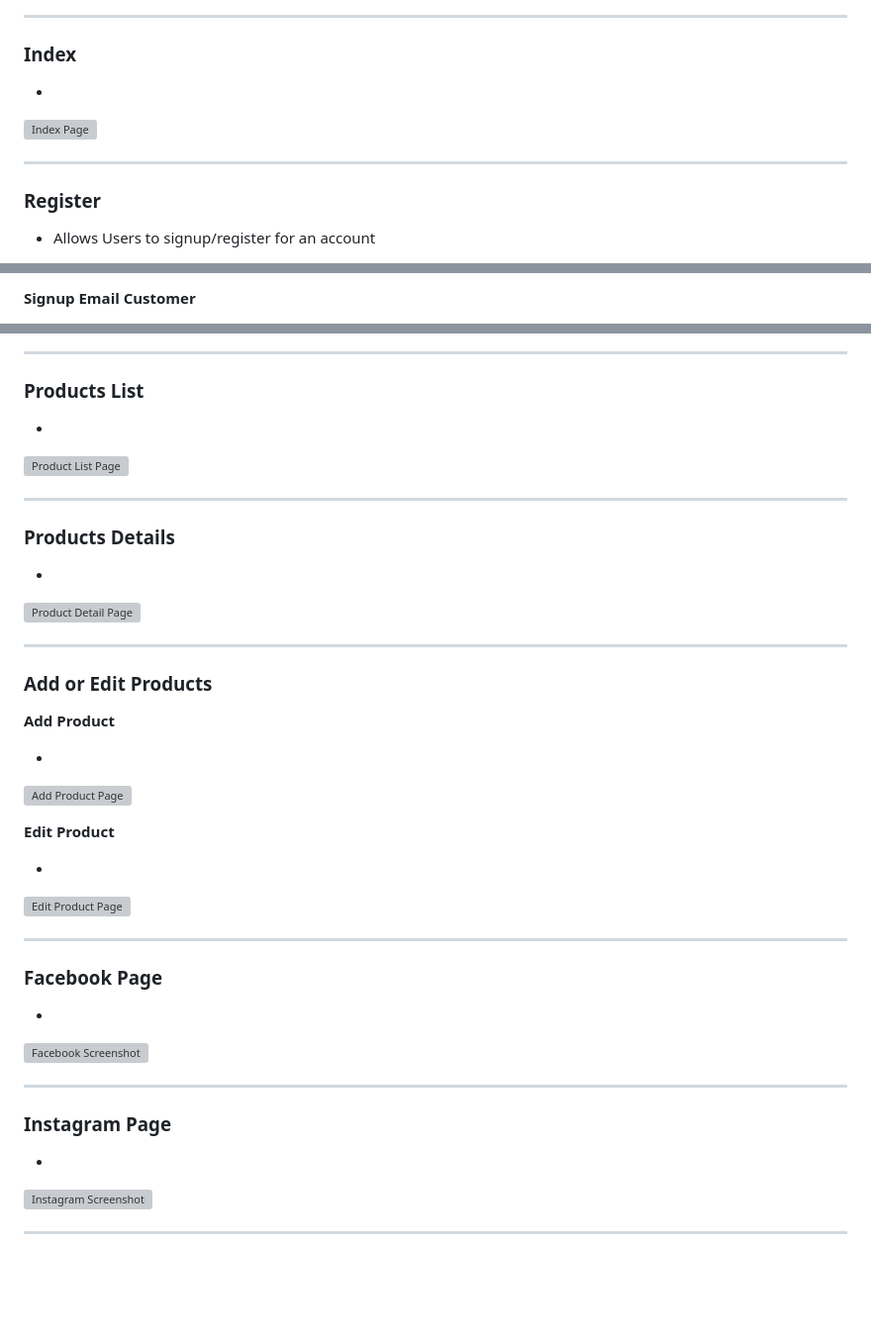
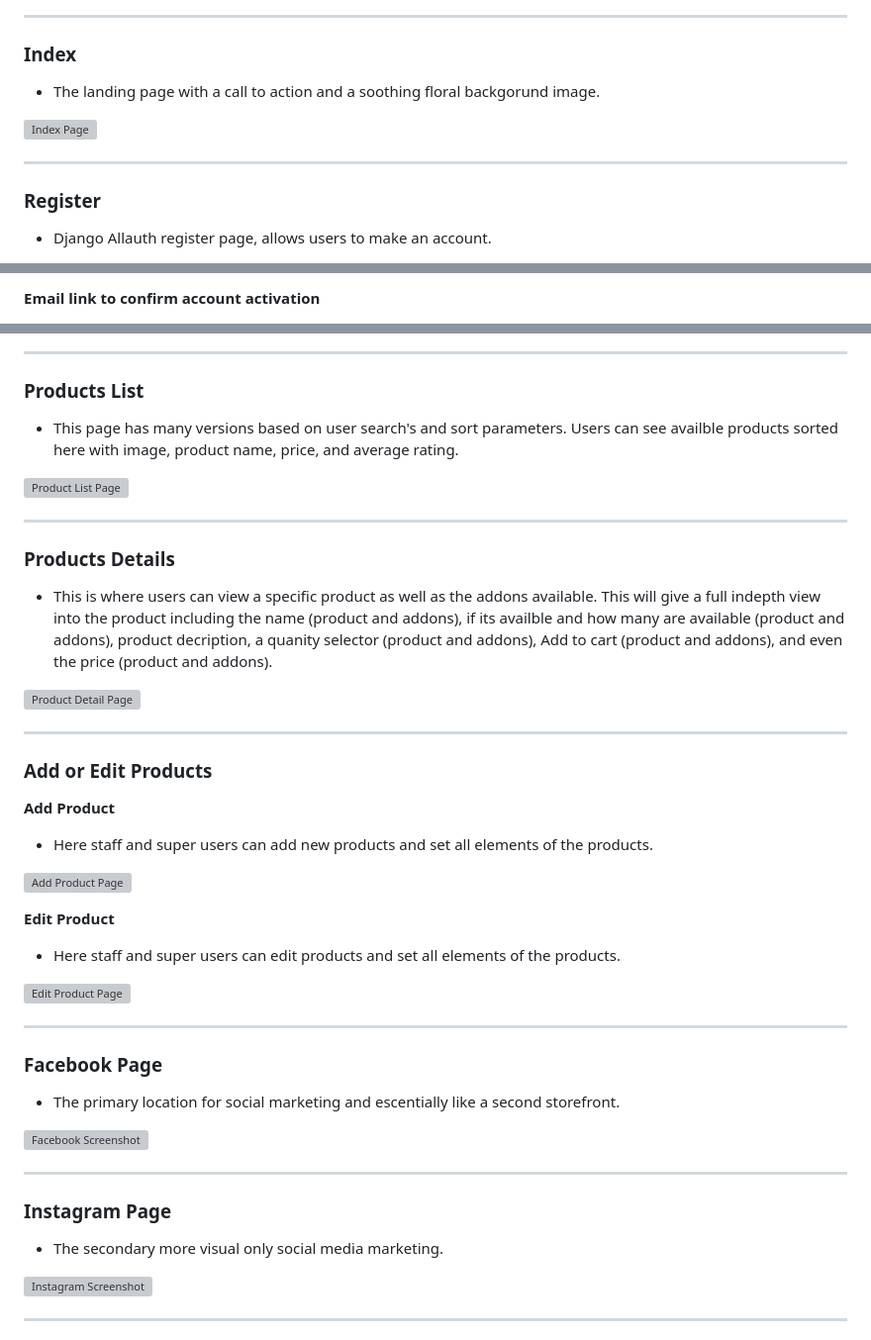
Before and after one commit to Danger0101/Blossom_Haven_CI_PP5, a Markdown page: README.md, 3 parts joined by grey strips. Shown: that part at 99% size. GitHub-like rendering; blank space fills up the shorter version; grey boxes are pictures that could not be loaded.

```diff
--- a/README.md
+++ b/README.md
@@ -169,13 +187,12 @@ The site allows users:
 ---
 ### Index
 
--
+- The landing page with a call to action and a soothing floral backgorund image.
 
 ![Index Page]()
 
 ---
-
 ### Register
 
-- Allows Users to signup/register for an account
+- Django Allauth register page, allows users to make an account.
 
@@ -183,3 +200,3 @@ The site allows users:
 
-**Signup Email Customer**
+**Email link to confirm account activation**
 
@@ -253,7 +274,7 @@ The site allows users:
 
 ### Products List
 
--
+- This page has many versions based on user search's and sort parameters. Users can see availble products sorted here with image, product name, price, and average rating.
 
 ![Product List Page]()
 
@@ -261,7 +282,7 @@ The site allows users:
 
 ### Products Details
 
--
+- This is where users can view a specific product as well as the addons available. This will give a full indepth view into the product including the name (product and addons), if its availble and how many are available (product and addons), product decription, a quanity selector (product and addons), Add to cart (product and addons), and even the price (product and addons).
 
 ![Product Detail Page]()
 
@@ -271,13 +292,13 @@ The site allows users:
 
 **Add Product**
 
--
+- Here staff and super users can add new products and set all elements of the products.
 
 ![Add Product Page]()
 
 **Edit Product**
 
--
+- Here staff and super users can edit products and set all elements of the products.
 
 ![Edit Product Page]()
 
@@ -285,7 +306,7 @@ The site allows users:
 
 ### Facebook Page
 
--
+- The primary location for social marketing and escentially like a second storefront.
 
 ![Facebook Screenshot]()
 
@@ -293,7 +314,7 @@ The site allows users:
 
 ### Instagram Page
 
--
+- The secondary more visual only social media marketing.
 
 ![Instagram Screenshot]()
 
```
Also changed, not shown: other parts of README.md (+88 -38 lines).
